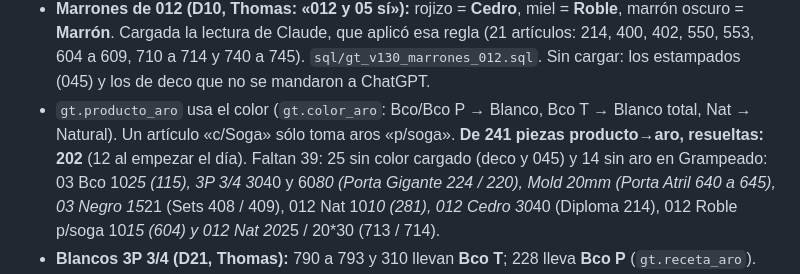
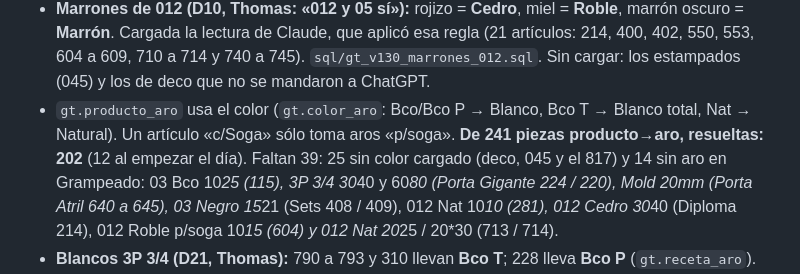
Before and after one commit to loekemeyer/GT, a Markdown page: CLAUDE.md, the part around the change. Drawn GitHub-style.

Commit message:
GT: CLAUDE.md — detalle de los 25 sin color
Hecho-por: Thomas Loekemeyer (employee_id 3)
Co-Authored-By: Claude Opus 5.5 <noreply@anthropic.com>
Claude-Session: https://claude.ai/code/session_01TuXa6XFysuX6pHeXB3dKx4

```diff
--- a/CLAUDE.md
+++ b/CLAUDE.md
@@ -218,7 +218,7 @@ refresca solo cada 60 s. `sql/gt_v15_admin_produccion_asistencia.sql`.
   740 a 745). `sql/gt_v130_marrones_012.sql`. Sin cargar: los estampados (045) y los de deco que no se mandaron a ChatGPT.
 - `gt.producto_aro` usa el color (`gt.color_aro`: Bco/Bco P → Blanco, Bco T → Blanco total, Nat → Natural). Un
   artículo «c/Soga» sólo toma aros «p/soga». **De 241 piezas producto→aro, resueltas: 202** (12 al empezar el día).
-  Faltan 39: 25 sin color cargado (deco y 045) y 14 sin aro en Grampeado: 03 Bco 10*25 (115), 3P 3/4 30*40 y 60*80
+  Faltan 39: 25 sin color cargado (deco, 045 y el 817) y 14 sin aro en Grampeado: 03 Bco 10*25 (115), 3P 3/4 30*40 y 60*80
   (Porta Gigante 224 / 220), Mold 20mm (Porta Atril 640 a 645), 03 Negro 15*21 (Sets 408 / 409), 012 Nat 10*10 (281),
   012 Cedro 30*40 (Diploma 214), 012 Roble p/soga 10*15 (604) y 012 Nat 20*25 / 20*30 (713 / 714).
 - **Blancos 3P 3/4 (D21, Thomas):** 790 a 793 y 310 llevan **Bco T**; 228 lleva **Bco P** (`gt.receta_aro`).
```
